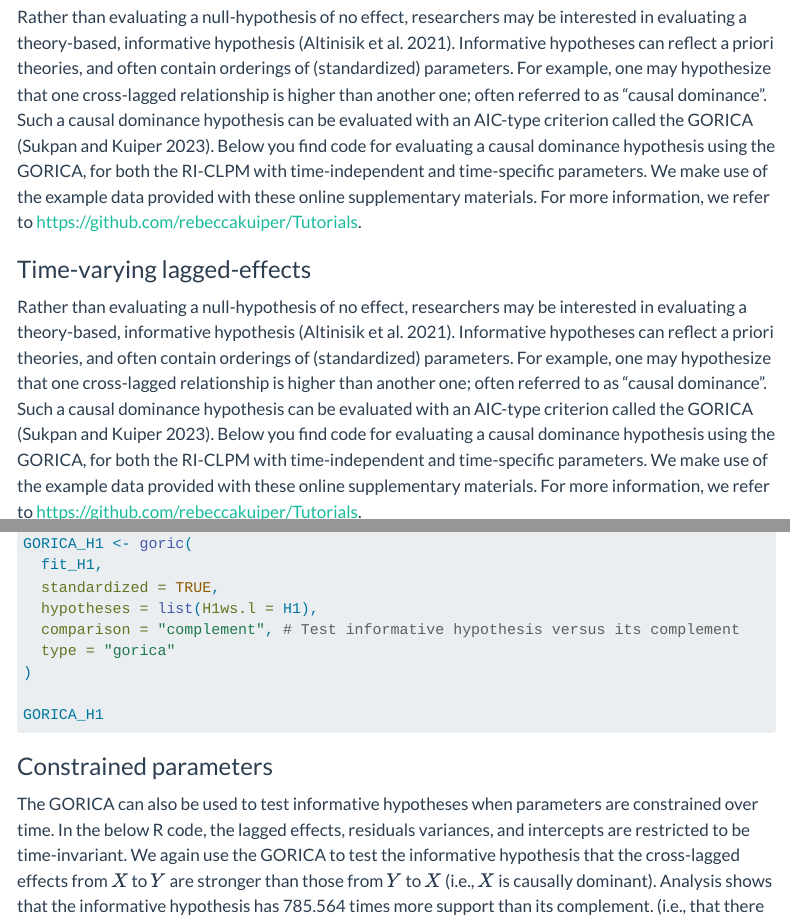
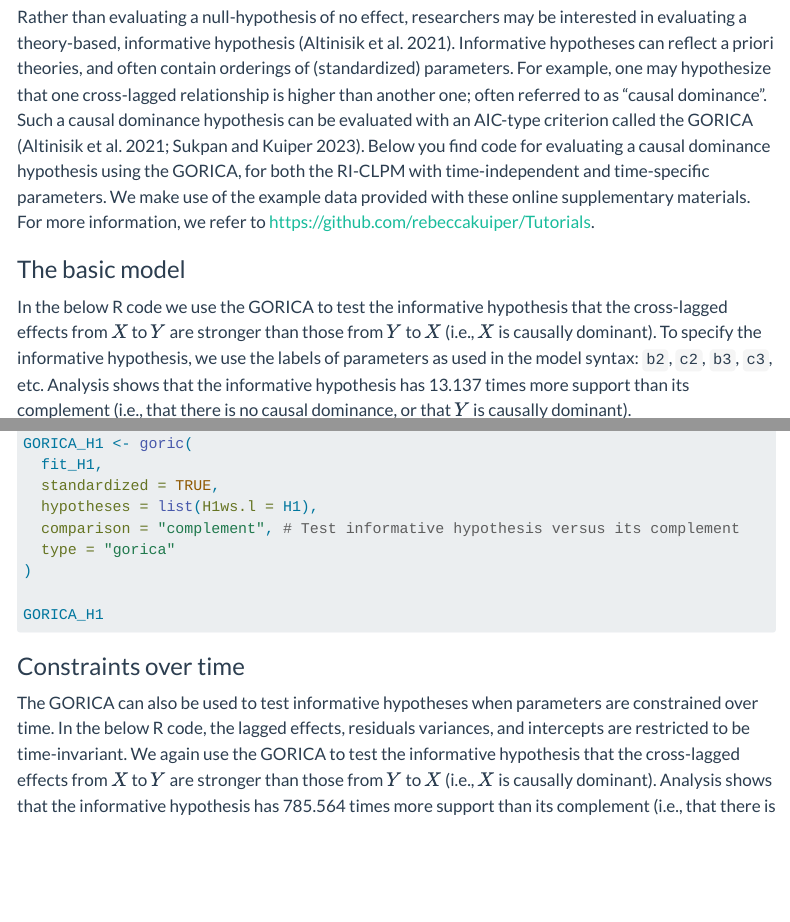
Before and after one commit to JeroenDMulder/RI-CLPM, a Quarto document (lavaan.qmd): the page in a window 1100 px wide, from 9110 px down, and a second part further down, joined at a grey line. Rendered offline with R 4.5, knitr and Pandoc in place of Quarto, with nearby package versions; menus at the side of the page are left out; long lines of code are wrapped.

Commit message:
Correct textual mistakes

````diff
--- a/lavaan.qmd
+++ b/lavaan.qmd
@@ -1501,7 +1501,7 @@ ChiBar2DiffTest$p_value
 ---
 
 # GORICA
-Rather than evaluating a null-hypothesis of no effect, researchers may be interested in evaluating a theory-based, informative hypothesis [@altinisik_evaluation_2021]. Informative hypotheses can reflect a priori theories, and often contain orderings of (standardized) parameters. For example, one may hypothesize that one cross-lagged relationship is higher than another one; often referred to as "causal dominance". Such a causal dominance hypothesis can be evaluated with an AIC-type criterion called the GORICA [@sukpan_evaluate_2023]. Below you find code for evaluating a causal dominance hypothesis using the GORICA, for both the RI-CLPM with time-independent and time-specific parameters. We make use of the example data provided with these online supplementary materials. For more information, we refer to [https://github.com/rebeccakuiper/Tutorials](https://github.com/rebeccakuiper/Tutorials).
+Rather than evaluating a null-hypothesis of no effect, researchers may be interested in evaluating a theory-based, informative hypothesis [@altinisik_evaluation_2021]. Informative hypotheses can reflect a priori theories, and often contain orderings of (standardized) parameters. For example, one may hypothesize that one cross-lagged relationship is higher than another one; often referred to as "causal dominance". Such a causal dominance hypothesis can be evaluated with an AIC-type criterion called the GORICA [@altinisik_evaluation_2021; @sukpan_evaluate_2023]. Below you find code for evaluating a causal dominance hypothesis using the GORICA, for both the RI-CLPM with time-independent and time-specific parameters. We make use of the example data provided with these online supplementary materials. For more information, we refer to [https://github.com/rebeccakuiper/Tutorials](https://github.com/rebeccakuiper/Tutorials).
 
 ::: {.panel-tabset}
 
@@ -1509,4 +1508,5 @@ Rather than evaluating a null-hypothesis of no effect, researchers may be intere
-Rather than evaluating a null-hypothesis of no effect, researchers may be interested in evaluating a theory-based, informative hypothesis [@altinisik_evaluation_2021]. Informative hypotheses can reflect a priori theories, and often contain orderings of (standardized) parameters. For example, one may hypothesize that one cross-lagged relationship is higher than another one; often referred to as "causal dominance". Such a causal dominance hypothesis can be evaluated with an AIC-type criterion called the GORICA [@sukpan_evaluate_2023]. Below you find code for evaluating a causal dominance hypothesis using the GORICA, for both the RI-CLPM with time-independent and time-specific parameters. We make use of the example data provided with these online supplementary materials. For more information, we refer to [https://github.com/rebeccakuiper/Tutorials](https://github.com/rebeccakuiper/Tutorials).
+### The basic model
+In the below R code we use the GORICA to test the informative hypothesis that the cross-lagged effects from $X$ to $Y$ are stronger than those from $Y$ to $X$ (i.e., $X$ is causally dominant). To specify the informative hypothesis, we use the labels of parameters as used in the model syntax: `b2`, `c2`, `b3`, `c3`, etc. Analysis shows that the informative hypothesis has 13.137 times more support than its complement (i.e., that there is no causal dominance, or that $Y$ is causally dominant).
 
 ```{r GORICA1, eval = F, message = F}
 # R package for testing of linear (in)equality restrictions on parameters in linear models
@@ -1598,8 +1598,8 @@ GORICA_H1 <- goric(
 GORICA_H1
 ```
 
-### Constrained parameters
-The GORICA can also be used to test informative hypotheses when parameters are constrained over time. In the below R code, the lagged effects, residuals variances, and intercepts are restricted to be time-invariant. We again use the GORICA to test the informative hypothesis that the cross-lagged effects from $X$ to $Y$ are stronger than those from $Y$ to $X$ (i.e., $X$ is causally dominant). Analysis shows that the informative hypothesis has 785.564 times more support than its complement. (i.e., that there is no causal dominance, or that $Y$ is causally dominant).
+### Constraints over time
+The GORICA can also be used to test informative hypotheses when parameters are constrained over time. In the below R code, the lagged effects, residuals variances, and intercepts are restricted to be time-invariant. We again use the GORICA to test the informative hypothesis that the cross-lagged effects from $X$ to $Y$ are stronger than those from $Y$ to $X$ (i.e., $X$ is causally dominant). Analysis shows that the informative hypothesis has 785.564 times more support than its complement (i.e., that there is no causal dominance, or that $Y$ is causally dominant).
 
 ```{r GORICA2, eval = F, message = F}
 # Informative hypothesis about time-invariant cross-lagged effects
````
Also changed, not shown: docs/search.json, lavaan.qmd (1 more changed lines), 2 other files.
